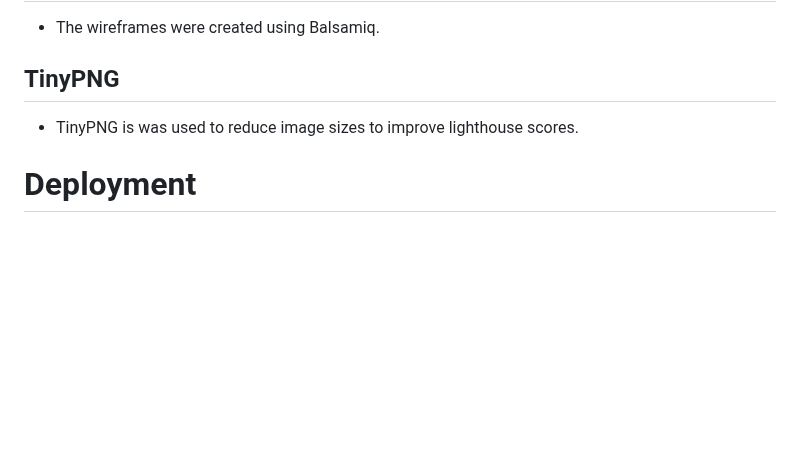
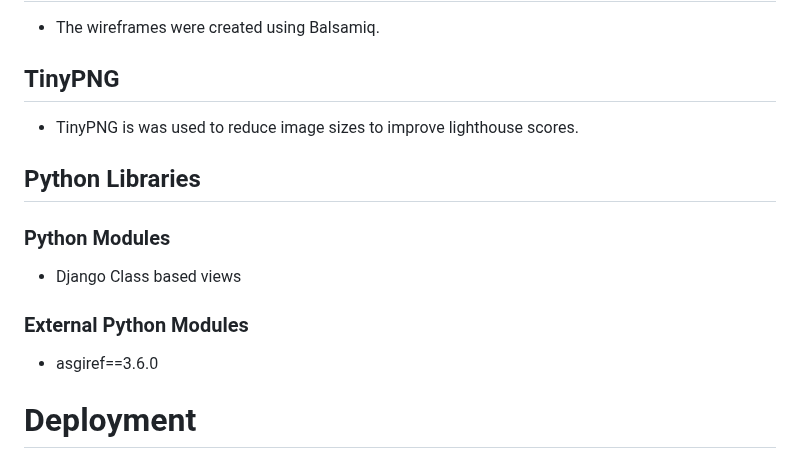
Before and after one commit to mickymacirl/CI-P5-EGZ, a Markdown page: README.md, the part around the change. Drawn GitHub-style; blank space fills up the shorter version.

Commit message:
add readme python libraries placer

```diff
--- a/README.md
+++ b/README.md
@@ -536,6 +536,16 @@ Used Abode Photoshop to edit the main hero image with the logo in the circles fr
 
 * TinyPNG is was used to reduce image sizes to improve lighthouse scores.
 
+## Python Libraries
+
+### Python Modules
+
+* Django Class based views
+
+### External Python Modules
+
+* asgiref==3.6.0
+
 # Deployment
 
 # Testing
```
